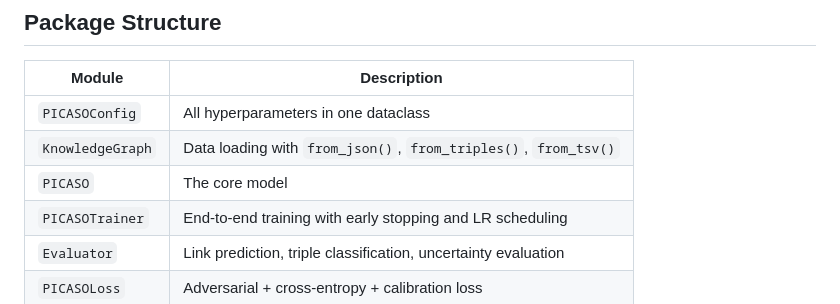
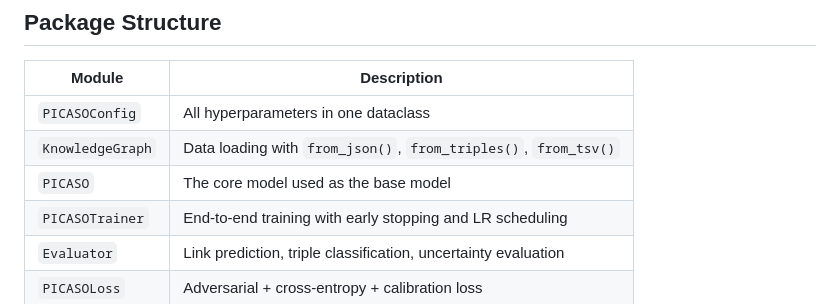
Before and after one commit to ubaidazam/PICASO, a Markdown page: README.md, the part around the change. Drawn GitHub-style.

```diff
--- a/README.md
+++ b/README.md
@@ -78,7 +78,7 @@ dataset = KnowledgeGraph.from_triples(triples, num_entities=100, num_relations=1
 |--------|-------------|
 | `PICASOConfig` | All hyperparameters in one dataclass |
 | `KnowledgeGraph` | Data loading with `from_json()`, `from_triples()`, `from_tsv()` |
-| `PICASO` | The core model |
+| `PICASO` | The core model used as the base model |
 | `PICASOTrainer` | End-to-end training with early stopping and LR scheduling |
 | `Evaluator` | Link prediction, triple classification, uncertainty evaluation |
 | `PICASOLoss` | Adversarial + cross-entropy + calibration loss |
```
